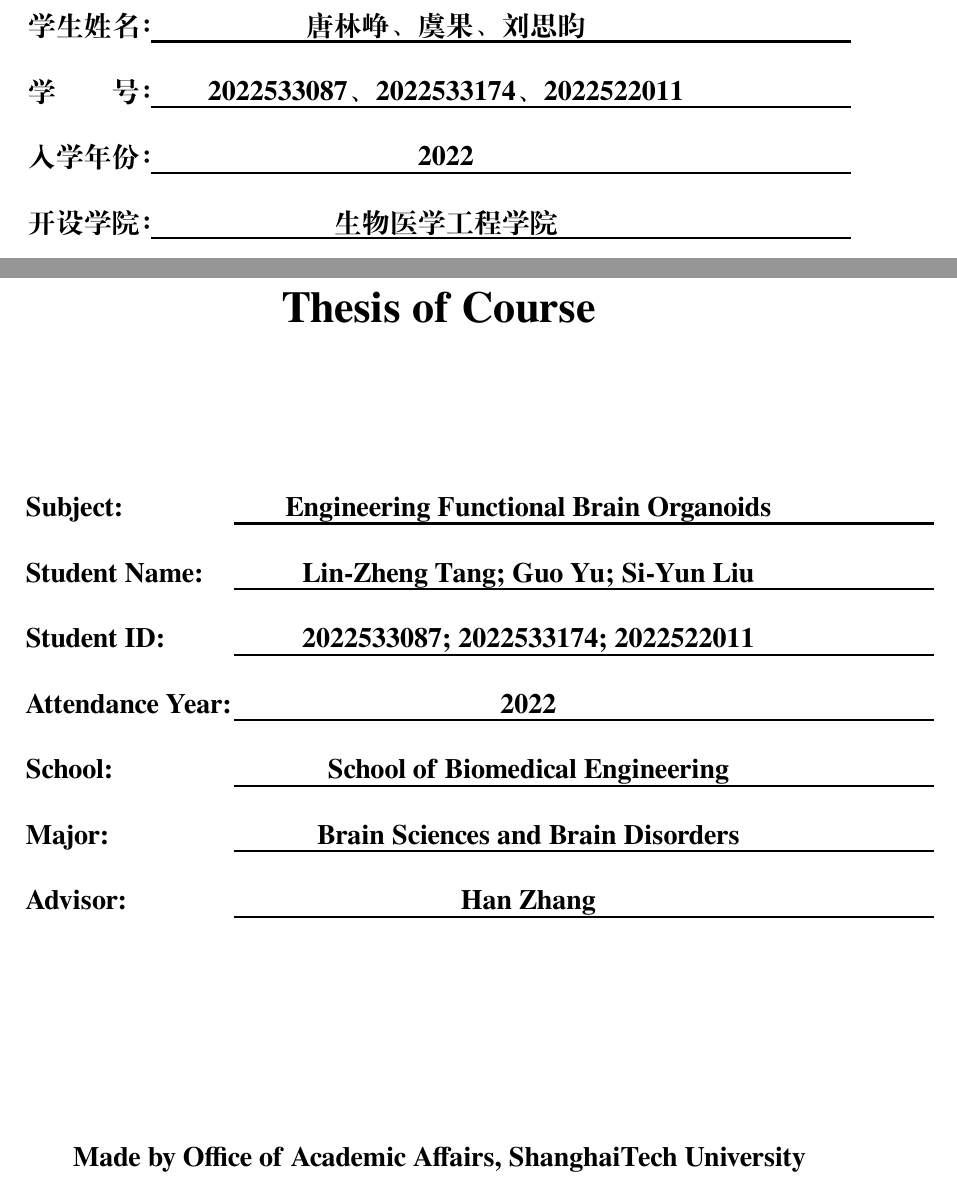
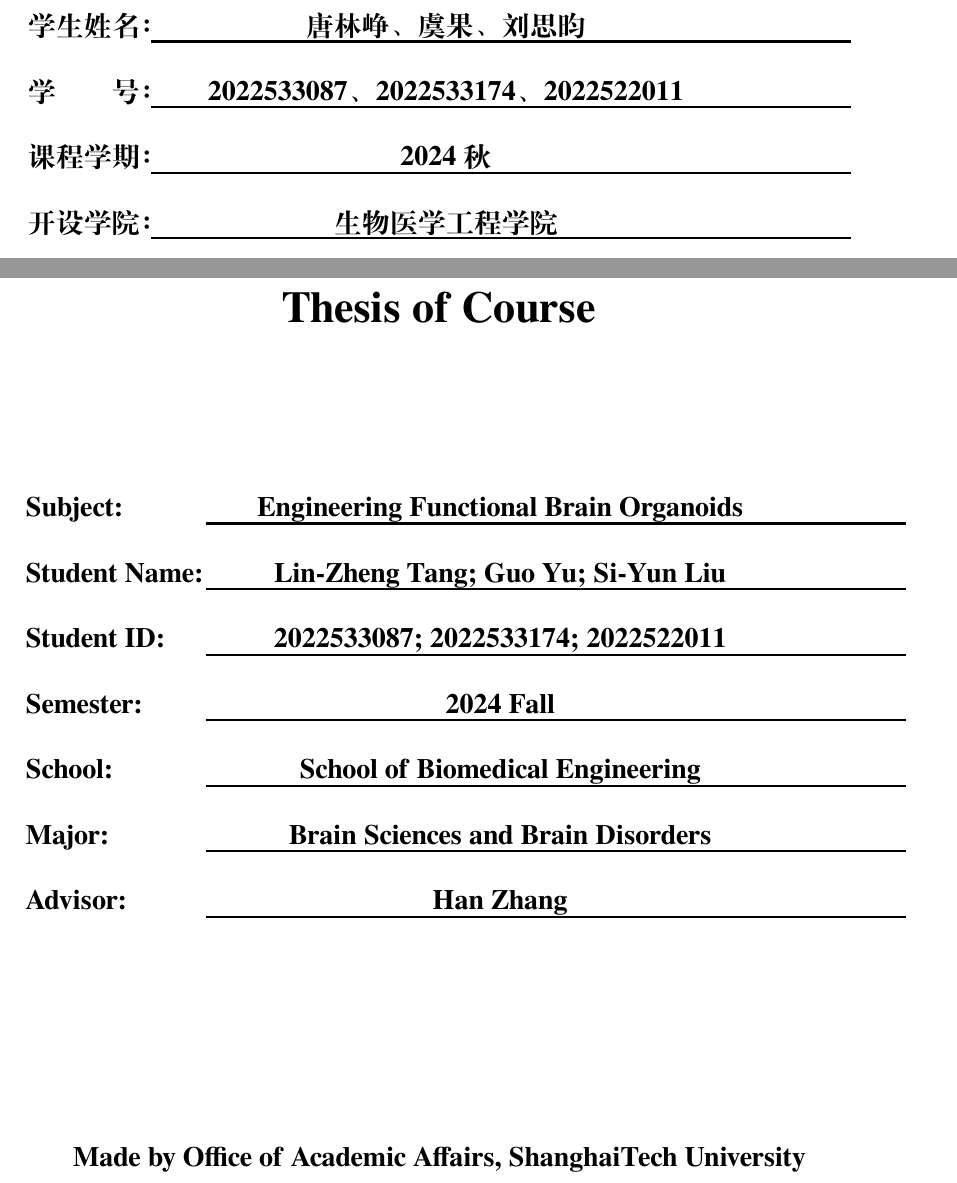
Before and after one commit to zivmax/brain-proj, a LaTeX thesis (Thesis.tex, which reads Style/ucasthesis.cfg, Style/ucasthesis.cls, Tex/Frontpages.tex): two parts of pages 1 and 2 of 15, joined at a grey line, cut so that both start at the same text. Compiled offline with XeLaTeX; a missing font is replaced by an installed copy or a similar font.

Commit message:
fix: Update terminology for year references to "Semester" in configuration and frontpage files

```diff
--- a/Style/ucasthesis.cfg
+++ b/Style/ucasthesis.cfg
@@ -32,7 +32,7 @@
 \def\ucas@label@title{题\quad\quad 目：}
 \def\ucas@label@author{学生姓名：}
 \def\ucas@label@ID{学\quad\quad 号：}
-\def\ucas@label@year{入学年份：}
+\def\ucas@label@year{课程学期：}
 \def\ucas@label@advisor{指导教师：}
 \def\ucas@label@degree{学位类别：}
 \def\ucas@label@major{}
@@ -54,7 +54,7 @@
 \def\ucas@label@englishauthor{Student Name: }
 \def\ucas@label@englishtitle{Subject: }
 \def\ucas@label@englishID{Student ID: }
-\def\ucas@label@englishyear{Attendance Year: }
+\def\ucas@label@englishyear{Semester: }
 \def\ucas@label@englishadvisor{Advisor: }
 \def\ucas@label@englishinstitute{School: }
 \def\ucas@label@englishmajor{Major: }
--- a/Style/ucasthesis.cls
+++ b/Style/ucasthesis.cls
@@ -270,6 +270,8 @@
 \newcommand{\englishauthor}[1]{\def\ucas@value@englishauthor{#1}}
 \def\ucas@value@englishID{}
 \newcommand{\englishID}[1]{\def\ucas@value@englishID{#1}}
+\def\ucas@value@englishyear{}
+\newcommand{\englishyear}[1]{\def\ucas@value@englishyear{#1}}
 \def\ucas@value@englishadvisor{}
 \newcommand{\englishadvisor}[1]{\def\ucas@value@englishadvisor{#1}}
 \def\ucas@value@englishdegree{}
@@ -310,7 +312,7 @@
             \ucas@label@englishtitle & \ulenhance[1.2pt]{\ulextend{\ucas@value@englishtitle}}\\
             \ucas@label@englishauthor & \ulenhance[1.2pt]{\ulextend{\ucas@value@englishauthor}}\\
             \ucas@label@englishID & \ulenhance[1.2pt]{\ulextend{\ucas@value@englishID}}\\
-            \ucas@label@englishyear & \ulenhance[1.2pt]{\ulextend{\ucas@value@year}}\\
+            \ucas@label@englishyear & \ulenhance[1.2pt]{\ulextend{\ucas@value@englishyear}}\\
             \ucas@label@englishinstitute & \ulenhance[1.2pt]{\ulextend{\ucas@value@englishinstitute}}\\
             \ucas@label@englishmajor & \ulenhance[1.2pt]{\ulextend{\ucas@value@englishmajor}}\\
             \ucas@label@englishadvisor & \ulenhance[1.2pt]{\ulextend{\ucas@value@englishadvisor}}\\
--- a/Tex/Frontpages.tex
+++ b/Tex/Frontpages.tex
@@ -10,7 +10,7 @@
 \title{功能性脑类器官的工程化构建}% 论文中文题目
 \author{唐林峥、虞果、刘思昀}% 论文作者
 \ID{2022533087、2022533174、2022522011}
-\entranceYear{2022}
+\entranceYear{2024 秋}
 \advisor{张寒}% 指导教师：姓名
 \advisorsec{}% 第二指导老师：按情况填写
 \degree{学士}% 学位：学士、硕士、博士
@@ -24,6 +24,7 @@
 \englishtitle{Engineering Functional Brain Organoids}% 论文英文题目
 \englishauthor{Lin-Zheng Tang; Guo Yu; Si-Yun Liu}% 论文作者
 \englishID{2022533087; 2022533174; 2022522011}
+\englishyear{2024 Fall}
 \englishadvisor{Han Zhang}% 指导教师
 \englishdegree{Bachelor}% 学位：Bachelor, Master, Doctor。封面格式将根据英文学位名称自动切换，请确保拼写准确无误
 \englishdegreetype{Natural Science}% 学位类别：Philosophy, Natural Science, Engineering, Economics, Agriculture 等
```
